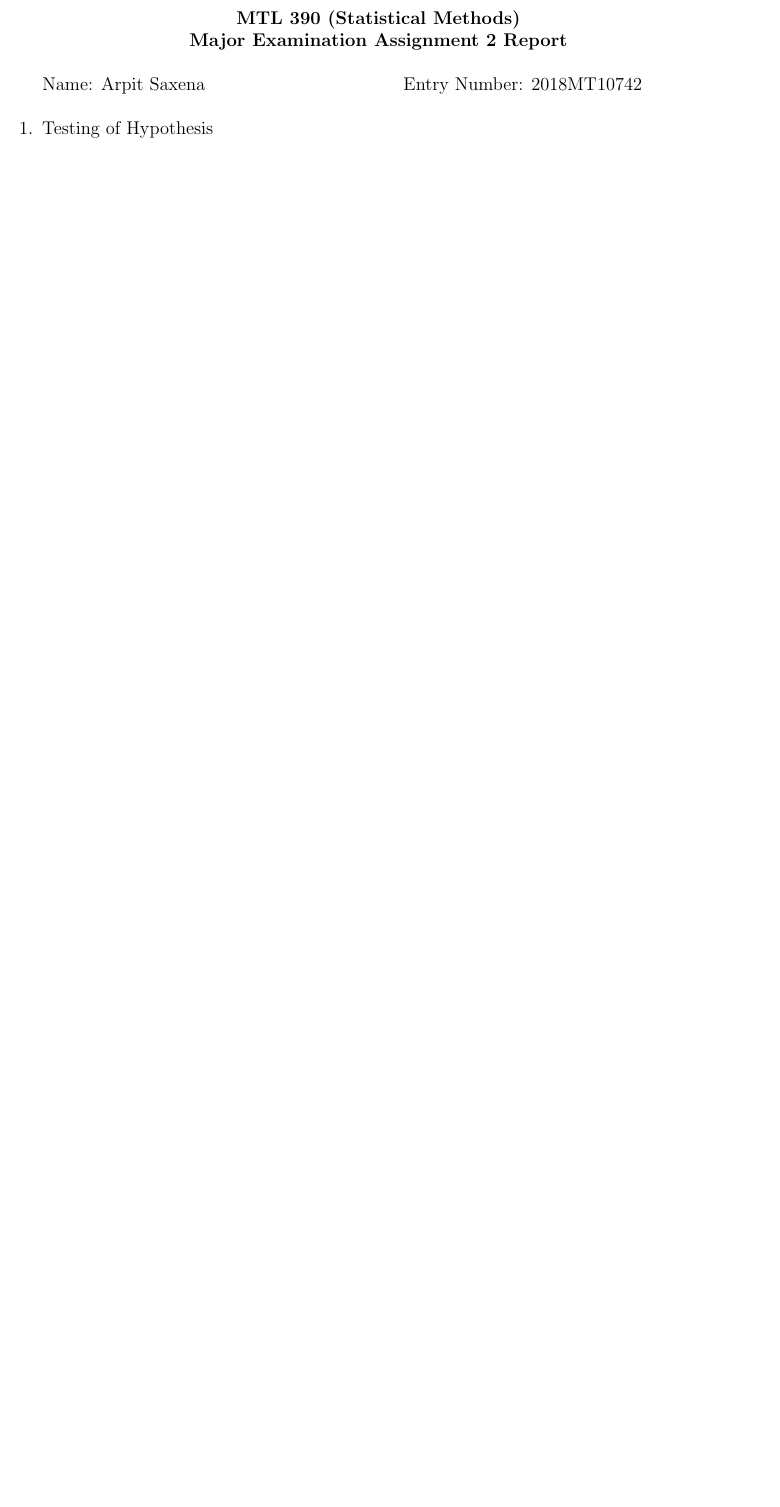
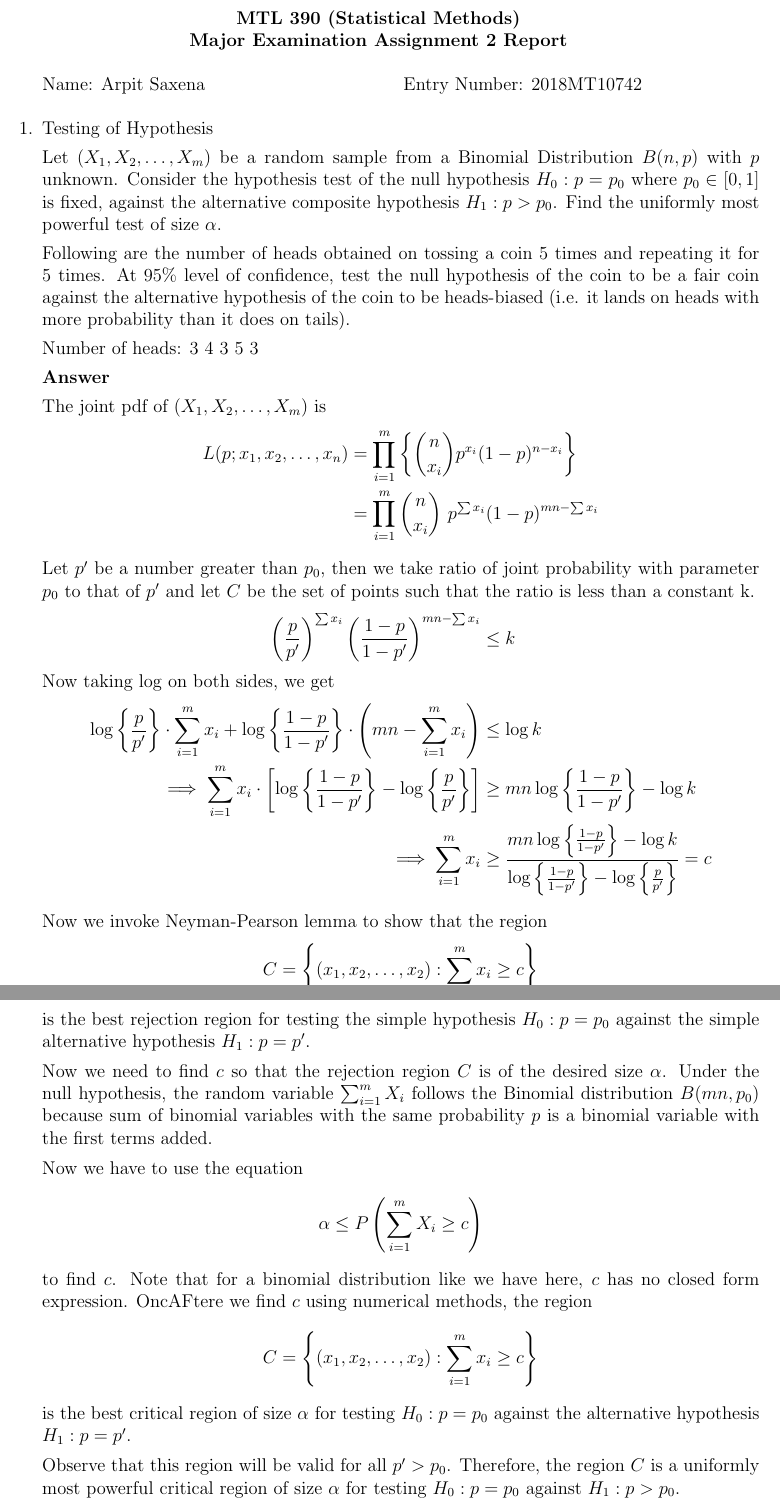
Before and after one commit to arpit-saxena/MTL390, a LaTeX document (major/2018MT10742_ArpitSaxena.tex): part of page 1 of 17 before the commit and two parts of pages 1 and 2 of 19 after it, the two joined at a grey line, cut so that both start at the same text, the shorter picture padded with empty space. Compiled offline with pdfLaTeX.

Commit message:
Add hypothesis testing q1

```diff
--- a/major/2018MT10742_ArpitSaxena.tex
+++ b/major/2018MT10742_ArpitSaxena.tex
@@ -41,4 +41,59 @@
 
 
 
-\item	Testing of Hypothesis
+\item {
+    Testing of Hypothesis
+
+    Let \((X_1, X_2, \ldots, X_m)\) be a random sample from a Binomial Distribution
+    \(B(n, p)\) with \(p\) unknown. Consider the hypothesis test of the null hypothesis
+    \(H_0: p = p_0\) where \(p_0 \in [0, 1]\) is fixed, against the alternative
+    composite hypothesis \(H_1: p > p_0\). Find the uniformly most powerful test of size
+    \(\alpha\).
+
+    Following are the number of heads obtained on tossing a coin 5 times and repeating
+    it for 5 times. At 95\% level of confidence, test the null hypothesis of the coin
+    to be a fair coin against the alternative hypothesis of the coin to be heads-biased
+    (i.e. it lands on heads with more probability than it does on tails).
+
+    Number of heads: 3 4 3 5 3
+
+    \textbf{Answer}
+
+    The joint pdf of \((X_1, X_2, \ldots, X_m)\) is
+    \begin{align*}
+        L(p; x_1, x_2, \ldots, x_n) &= \prod_{i = 1}^{m} \left\{ {n \choose x_i} p^{x_i} (1 - p)^{n - x_i} \right\} \\
+            &= \prod_{i=1}^{m} {n \choose x_i} ~ p^{\sum x_i} (1 - p)^{mn - \sum x_i}
+    \end{align*}
+
+    Let \(p'\) be a number greater than \(p_0\), then we take ratio of joint probability
+    with parameter \(p_0\) to that of \(p'\) and let \(C\) be the set of points such that
+    the ratio is less than a constant k.
+    \begin{align*}
+        \left(\frac{p}{p'}\right)^{\sum x_i} \left(\frac{1-p}{1-p'}\right)^{mn - \sum x_i} &\leq k
+        \intertext{Now taking \(\log\) on both sides, we get}
+        \log\left\{\frac{p}{p'}\right\}\cdot\sum_{i=1}^{m} x_i + \log\left\{\frac{1 - p}{1 - p'}\right\}\cdot\left(mn - \sum_{i=1}^{m} x_i\right) &\leq \log{k} \\
+        \implies \sum_{i=1}^{m} x_i \cdot \left[ \log\left\{\frac{1 - p}{1 - p'}\right\} - \log\left\{\frac{p}{p'}\right\} \right] &\geq mn \log\left\{\frac{1 - p}{1 - p'}\right\} - \log{k} \\
+        \implies \sum_{i=1}^{m} x_i &\geq \frac{mn \log\left\{\frac{1 - p}{1 - p'}\right\} - \log{k}}{\log\left\{\frac{1 - p}{1 - p'}\right\} - \log\left\{\frac{p}{p'}\right\}} = c
+    \end{align*}
+
+    Now we invoke Neyman-Pearson lemma to show that the region
+    \[C = \left\{ (x_1, x_2, \ldots, x_2): \sum_{i=1}^{m} x_i \geq c \right\}\]
+    is the best rejection region for testing the simple hypothesis \(H_0: p = p_0\)
+    against the simple alternative hypothesis \(H_1: p = p'\).
+
+    Now we need to find \(c\) so that the rejection region \(C\) is of the desired
+    size \(\alpha\). Under the null hypothesis, the random variable \(\sum_{i=1}^m X_i\)
+    follows the Binomial distribution \(B(mn, p_0)\) because sum of binomial variables
+    with the same probability \(p\) is a binomial variable with the first terms added.
+
+    Now we have to use the equation
+    \[\alpha \leq P\left(\sum_{i=1}^{m} X_i \geq c\right)\] to find \(c\). Note that for a
+    binomial distribution like we have here, \(c\) has no closed form expression.
+    OncAFtere we find \(c\) using numerical methods, the region
+    \[C = \left\{ (x_1, x_2, \ldots, x_2): \sum_{i=1}^{m} x_i \geq c \right\}\]
+    is the best critical region of size \(\alpha\) for testing \(H_0: p = p_0\)
+    against the alternative hypothesis \(H_1: p = p'\).
+
+    Observe that this region will be valid for all \(p' > p_0\). Therefore, the
+    region \(C\) is a uniformly most powerful critical region of size \(\alpha\)
+    for testing \(H_0: p = p_0\) against \(H_1: p > p_0\).
```
Also changed, not shown: major/2018MT10742_ArpitSaxena.pdf, major/2018MT10742_ArpitSaxena.tex (15 more changed lines).
